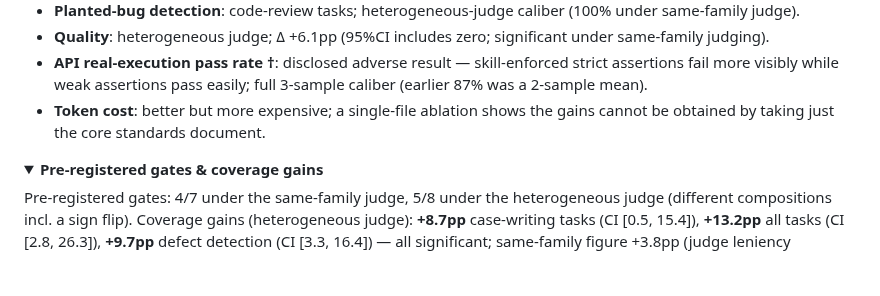
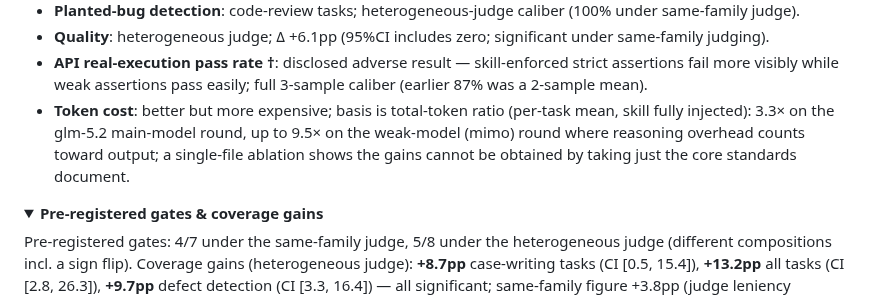
Before and after one commit to fishzjp/qa-skills, a Markdown page: README.en.md, the part around the change. Rendered like a GitHub page; folded sections open; blank space fills up the shorter version.

```diff
--- a/README.en.md
+++ b/README.en.md
@@ -162,7 +162,7 @@ Golden set of 12 tasks, same model, same harness; the only difference is whether
 - **Planted-bug detection**: code-review tasks; heterogeneous-judge caliber (100% under same-family judge).
 - **Quality**: heterogeneous judge; Δ +6.1pp (95%CI includes zero; significant under same-family judging).
 - **API real-execution pass rate †**: disclosed adverse result — skill-enforced strict assertions fail more visibly while weak assertions pass easily; full 3-sample caliber (earlier 87% was a 2-sample mean).
-- **Token cost**: better but more expensive; a single-file ablation shows the gains cannot be obtained by taking just the core standards document.
+- **Token cost**: better but more expensive; basis is total-token ratio (per-task mean, skill fully injected): 3.3× on the glm-5.2 main-model round, up to 9.5× on the weak-model (mimo) round where reasoning overhead counts toward output; a single-file ablation shows the gains cannot be obtained by taking just the core standards document.
 </details>
 
 <details>
```
Also changed, not shown: CHANGELOG.md (+8 -0 lines), README.md (+1 -1 lines).
